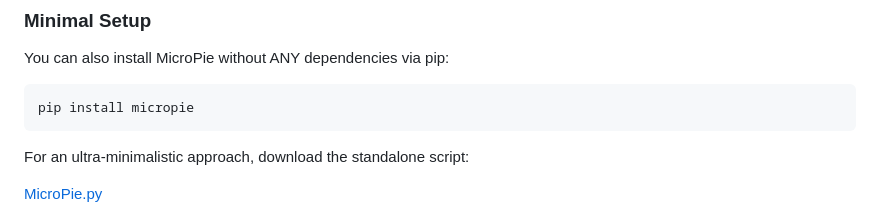
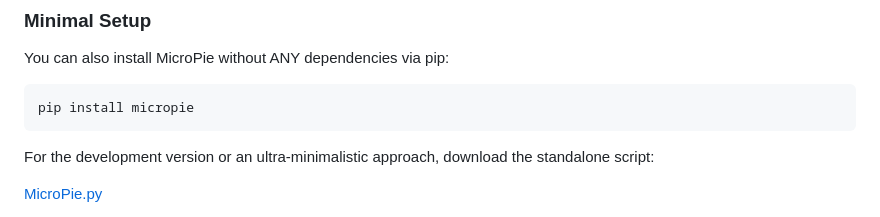
Before and after one commit to patx/micropie, a Markdown page: README.md, the part around the change. GitHub-like rendering.

````diff
--- a/README.md
+++ b/README.md
@@ -38,7 +38,7 @@ You can also install MicroPie without ANY dependencies via pip:
 pip install micropie
 ```
 
-For an ultra-minimalistic approach, download the standalone script:
+For the development version or an ultra-minimalistic approach, download the standalone script:
 
 [MicroPie.py](https://raw.githubusercontent.com/patx/micropie/refs/heads/main/MicroPie.py)
 
````
